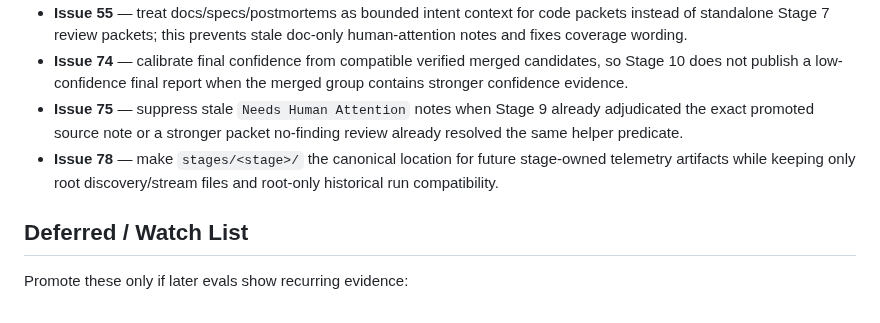
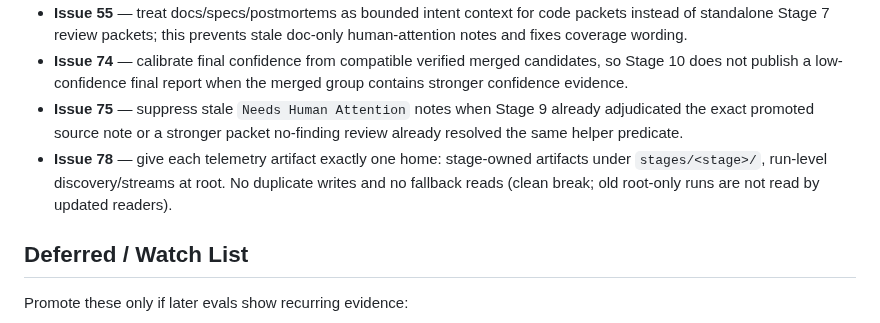
Before and after one commit to 0xPolygon/codegenie, a Markdown page: specs/plans/README.md, the part around the change. Drawn GitHub-style.

Commit message:
plans draft

```diff
--- a/specs/plans/README.md
+++ b/specs/plans/README.md
@@ -93,7 +93,7 @@ Recommended implementation order for remaining work:
 - **Issue 55** — treat docs/specs/postmortems as bounded intent context for code packets instead of standalone Stage 7 review packets; this prevents stale doc-only human-attention notes and fixes coverage wording.
 - **Issue 74** — calibrate final confidence from compatible verified merged candidates, so Stage 10 does not publish a low-confidence final report when the merged group contains stronger confidence evidence.
 - **Issue 75** — suppress stale `Needs Human Attention` notes when Stage 9 already adjudicated the exact promoted source note or a stronger packet no-finding review already resolved the same helper predicate.
-- **Issue 78** — make `stages/<stage>/` the canonical location for future stage-owned telemetry artifacts while keeping only root discovery/stream files and root-only historical run compatibility.
+- **Issue 78** — give each telemetry artifact exactly one home: stage-owned artifacts under `stages/<stage>/`, run-level discovery/streams at root. No duplicate writes and no fallback reads (clean break; old root-only runs are not read by updated readers).
 
 ## Deferred / Watch List
 
```
Also changed, not shown: specs/plans/78-issue-78-stage-grouped-telemetry-artifacts.md (+166 -224 lines).
